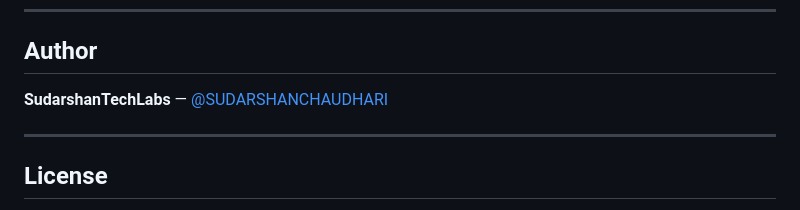
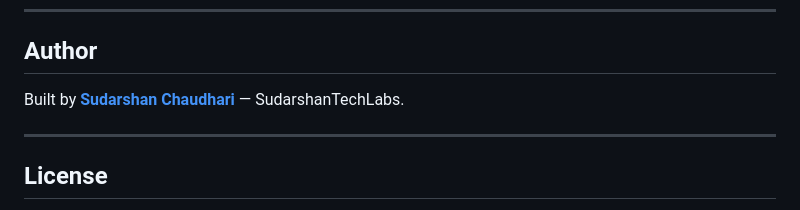
Before and after one commit to SUDARSHANCHAUDHARI/DevBrainOS, a Markdown page: README.md, the part around the change. Rendered like a GitHub page.

Commit message:
docs: credit author by name with GitHub link
Co-Authored-By: Claude Opus 4.8 <noreply@anthropic.com>

```diff
--- a/README.md
+++ b/README.md
@@ -137,7 +137,7 @@ devbrainos/
 
 ## Author
 
-**SudarshanTechLabs** — [@SUDARSHANCHAUDHARI](https://github.com/SUDARSHANCHAUDHARI)
+Built by **[Sudarshan Chaudhari](https://github.com/SUDARSHANCHAUDHARI)** — SudarshanTechLabs.
 
 ---
 
```
